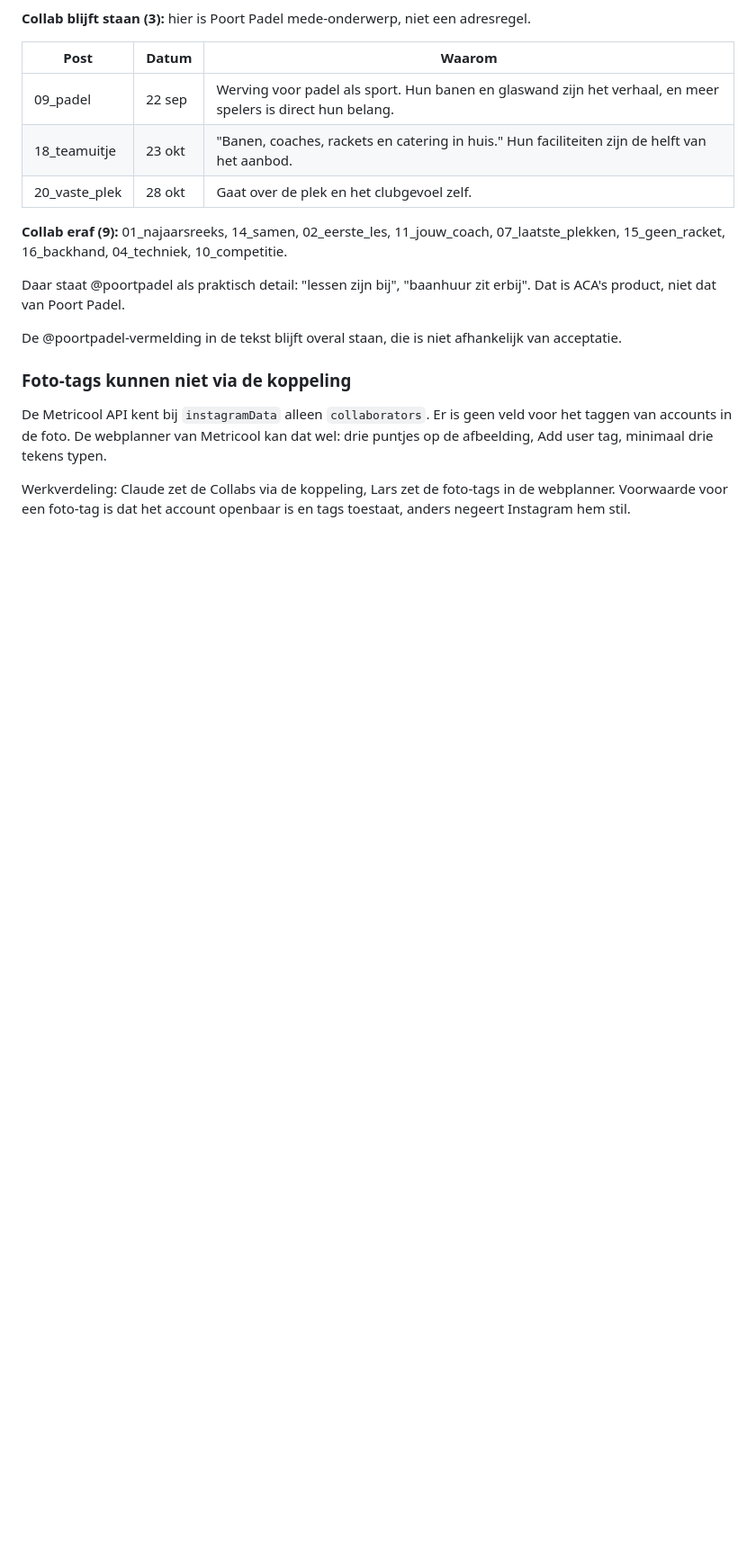
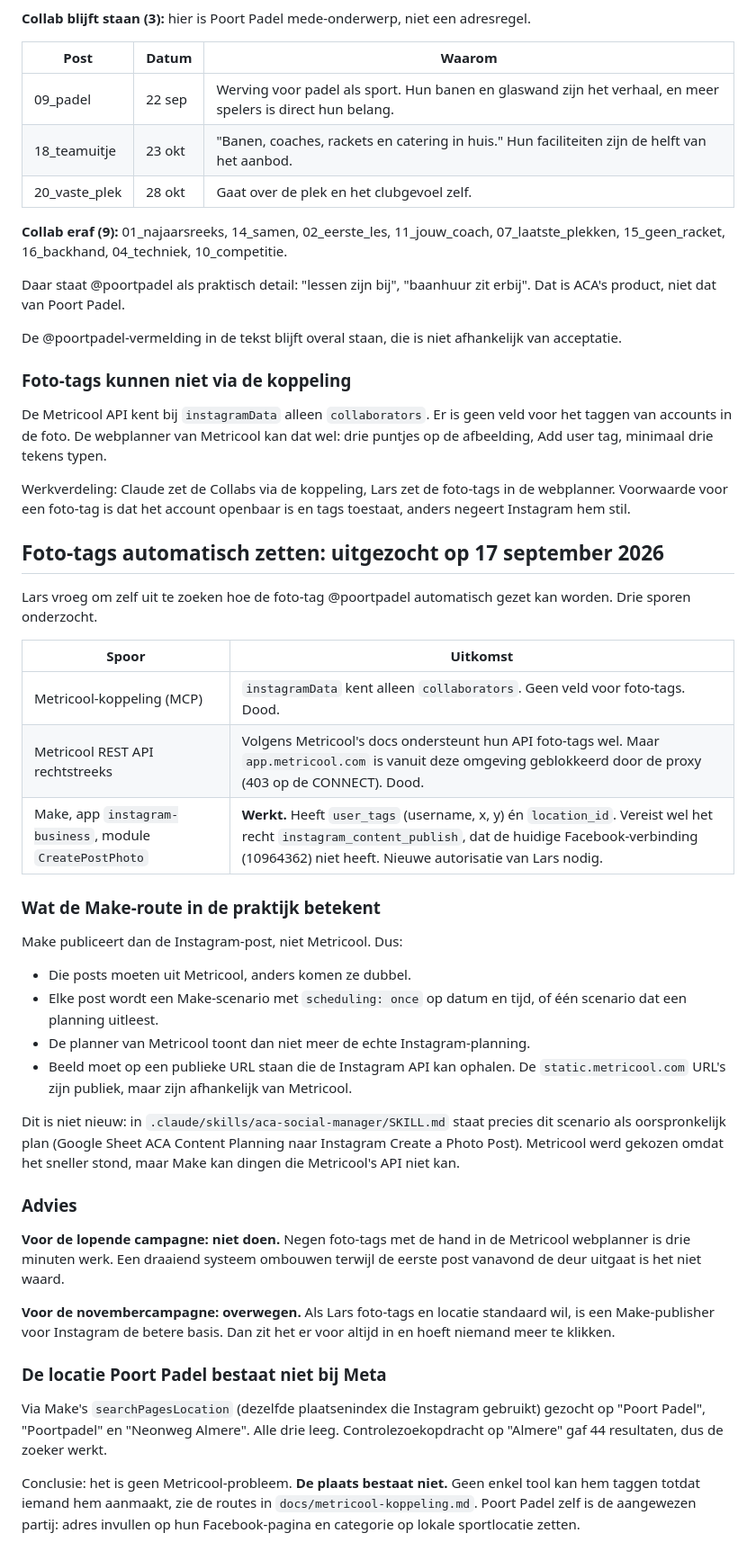
Before and after one commit to ldebruinlars/Social-media-mananger, a Markdown page: docs/kanaalverschillen.md, the part around the change. Shown at 90% size. Rendered like a GitHub page; blank space fills up the shorter version.

Commit message:
Uitgezocht of foto-tags automatisch kunnen, en bevestigd dat Poort Padel geen Meta-plaats is
Drie sporen: de Metricool-koppeling kent geen foto-tags, Metricool's REST
API is vanuit hier geblokkeerd, en Make's instagram-business module kan
het wel (user_tags en location_id) maar vereist instagram_content_publish.

De Make-route betekent Instagram uit Metricool halen en via Make
publiceren. Advies: niet mid-campagne, wel overwegen voor november.

Via Make's plaatsenzoeker bevestigd dat Poort Padel niet in Meta's index
staat. Controlezoekopdracht op Almere gaf 44 resultaten, dus de zoeker
werkt. Geen tool kan de locatie taggen totdat iemand hem aanmaakt.

Co-Authored-By: Claude Fable 5.1 <noreply@anthropic.com>
Claude-Session: https://claude.ai/code/session_013Ebc4WP2c6Cx4Qb9xWFBxv

```diff
--- a/docs/kanaalverschillen.md
+++ b/docs/kanaalverschillen.md
@@ -178,3 +178,36 @@ De @poortpadel-vermelding in de tekst blijft overal staan, die is niet afhankeli
 De Metricool API kent bij `instagramData` alleen `collaborators`. Er is geen veld voor het taggen van accounts in de foto. De webplanner van Metricool kan dat wel: drie puntjes op de afbeelding, Add user tag, minimaal drie tekens typen.
 
 Werkverdeling: Claude zet de Collabs via de koppeling, Lars zet de foto-tags in de webplanner. Voorwaarde voor een foto-tag is dat het account openbaar is en tags toestaat, anders negeert Instagram hem stil.
+
+## Foto-tags automatisch zetten: uitgezocht op 17 september 2026
+
+Lars vroeg om zelf uit te zoeken hoe de foto-tag @poortpadel automatisch gezet kan worden. Drie sporen onderzocht.
+
+| Spoor | Uitkomst |
+|---|---|
+| Metricool-koppeling (MCP) | `instagramData` kent alleen `collaborators`. Geen veld voor foto-tags. Dood. |
+| Metricool REST API rechtstreeks | Volgens Metricool's docs ondersteunt hun API foto-tags wel. Maar `app.metricool.com` is vanuit deze omgeving geblokkeerd door de proxy (403 op de CONNECT). Dood. |
+| Make, app `instagram-business`, module `CreatePostPhoto` | **Werkt.** Heeft `user_tags` (username, x, y) én `location_id`. Vereist wel het recht `instagram_content_publish`, dat de huidige Facebook-verbinding (10964362) niet heeft. Nieuwe autorisatie van Lars nodig. |
+
+### Wat de Make-route in de praktijk betekent
+
+Make publiceert dan de Instagram-post, niet Metricool. Dus:
+
+- Die posts moeten uit Metricool, anders komen ze dubbel.
+- Elke post wordt een Make-scenario met `scheduling: once` op datum en tijd, of één scenario dat een planning uitleest.
+- De planner van Metricool toont dan niet meer de echte Instagram-planning.
+- Beeld moet op een publieke URL staan die de Instagram API kan ophalen. De `static.metricool.com` URL's zijn publiek, maar zijn afhankelijk van Metricool.
+
+Dit is niet nieuw: in `.claude/skills/aca-social-manager/SKILL.md` staat precies dit scenario als oorspronkelijk plan (Google Sheet ACA Content Planning naar Instagram Create a Photo Post). Metricool werd gekozen omdat het sneller stond, maar Make kan dingen die Metricool's API niet kan.
+
+### Advies
+
+**Voor de lopende campagne: niet doen.** Negen foto-tags met de hand in de Metricool webplanner is drie minuten werk. Een draaiend systeem ombouwen terwijl de eerste post vanavond de deur uitgaat is het niet waard.
+
+**Voor de novembercampagne: overwegen.** Als Lars foto-tags en locatie standaard wil, is een Make-publisher voor Instagram de betere basis. Dan zit het er voor altijd in en hoeft niemand meer te klikken.
+
+### De locatie Poort Padel bestaat niet bij Meta
+
+Via Make's `searchPagesLocation` (dezelfde plaatsenindex die Instagram gebruikt) gezocht op "Poort Padel", "Poortpadel" en "Neonweg Almere". Alle drie leeg. Controlezoekopdracht op "Almere" gaf 44 resultaten, dus de zoeker werkt.
+
+Conclusie: het is geen Metricool-probleem. **De plaats bestaat niet.** Geen enkel tool kan hem taggen totdat iemand hem aanmaakt, zie de routes in `docs/metricool-koppeling.md`. Poort Padel zelf is de aangewezen partij: adres invullen op hun Facebook-pagina en categorie op lokale sportlocatie zetten.
```
Also changed, not shown: context/workflow-status.md (+3 -2 lines).
